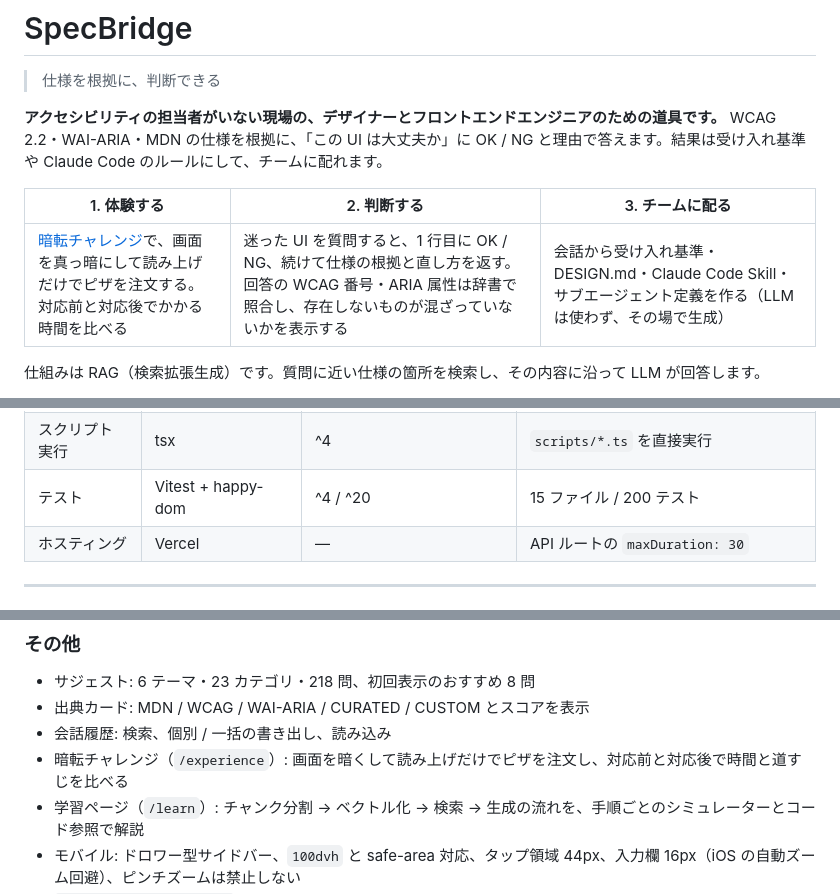
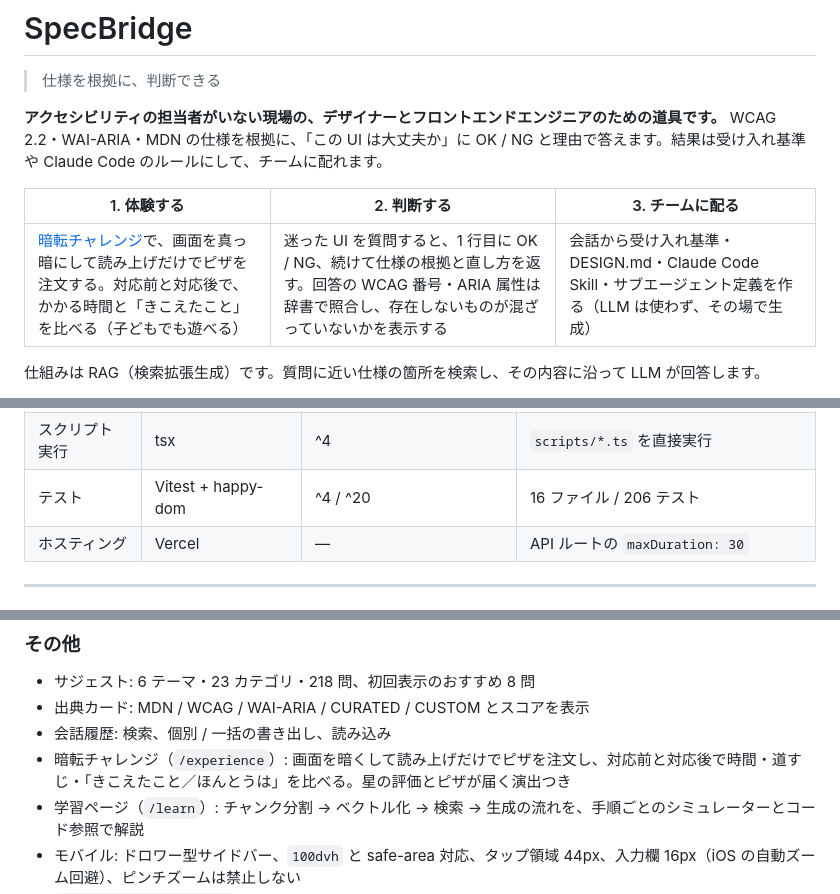
Before and after one commit to BoxPistols/a11y-spec-bridge, a Markdown page: README.md, 3 parts joined by grey strips. Rendered like a GitHub page.

```diff
--- a/README.md
+++ b/README.md
@@ -6,7 +6,7 @@
 
 | 1. 体験する | 2. 判断する | 3. チームに配る |
 |---|---|---|
-| [暗転チャレンジ](https://spec-bridge.vercel.app/experience)で、画面を真っ暗にして読み上げだけでピザを注文する。対応前と対応後でかかる時間を比べる | 迷った UI を質問すると、1 行目に OK / NG、続けて仕様の根拠と直し方を返す。回答の WCAG 番号・ARIA 属性は辞書で照合し、存在しないものが混ざっていないかを表示する | 会話から受け入れ基準・DESIGN.md・Claude Code Skill・サブエージェント定義を作る（LLM は使わず、その場で生成） |
+| [暗転チャレンジ](https://spec-bridge.vercel.app/experience)で、画面を真っ暗にして読み上げだけでピザを注文する。対応前と対応後で、かかる時間と「きこえたこと」を比べる（子どもでも遊べる） | 迷った UI を質問すると、1 行目に OK / NG、続けて仕様の根拠と直し方を返す。回答の WCAG 番号・ARIA 属性は辞書で照合し、存在しないものが混ざっていないかを表示する | 会話から受け入れ基準・DESIGN.md・Claude Code Skill・サブエージェント定義を作る（LLM は使わず、その場で生成） |
 
 仕組みは RAG（検索拡張生成）です。質問に近い仕様の箇所を検索し、その内容に沿って LLM が回答します。
 
@@ -120,7 +128,7 @@
 | ファイル取り込み | pdf-parse | ^1.1 | `serverExternalPackages` で外部化 |
 | クロール | Node `https` + 正規表現 | — | 依存ゼロの軽量 HTML→テキスト変換（cheerio / turndown は依存に残るが crawl.ts では未使用） |
 | スクリプト実行 | tsx | ^4 | `scripts/*.ts` を直接実行 |
-| テスト | Vitest + happy-dom | ^4 / ^20 | 15 ファイル / 200 テスト |
+| テスト | Vitest + happy-dom | ^4 / ^20 | 16 ファイル / 206 テスト |
 | ホスティング | Vercel | — | API ルートの `maxDuration: 30` |
 
 ---
@@ -710,7 +719,7 @@ DOM を使うテストは happy-dom 上で動きます。API ルートと LLM
 - サジェスト: 6 テーマ・23 カテゴリ・218 問、初回表示のおすすめ 8 問
 - 出典カード: MDN / WCAG / WAI-ARIA / CURATED / CUSTOM とスコアを表示
 - 会話履歴: 検索、個別 / 一括の書き出し、読み込み
-- 暗転チャレンジ（`/experience`）: 画面を暗くして読み上げだけでピザを注文し、対応前と対応後で時間と道すじを比べる
+- 暗転チャレンジ（`/experience`）: 画面を暗くして読み上げだけでピザを注文し、対応前と対応後で時間・道すじ・「きこえたこと／ほんとうは」を比べる。星の評価とピザが届く演出つき
 - 学習ページ（`/learn`）: チャンク分割 → ベクトル化 → 検索 → 生成の流れを、手順ごとのシミュレーターとコード参照で解説
 - モバイル: ドロワー型サイドバー、`100dvh` と safe-area 対応、タップ領域 44px、入力欄 16px（iOS の自動ズーム回避）、ピンチズームは禁止しない
 - `prefers-reduced-motion` を尊重
```
Also changed, not shown: other parts of README.md (+16 -7 lines), docs/images/blackout-delivery.jpg (added), docs/images/blackout-menu.jpg, docs/images/blackout-play.gif, docs/images/blackout-result-after.jpg, docs/images/blackout-result-before.jpg, 7 other files.
